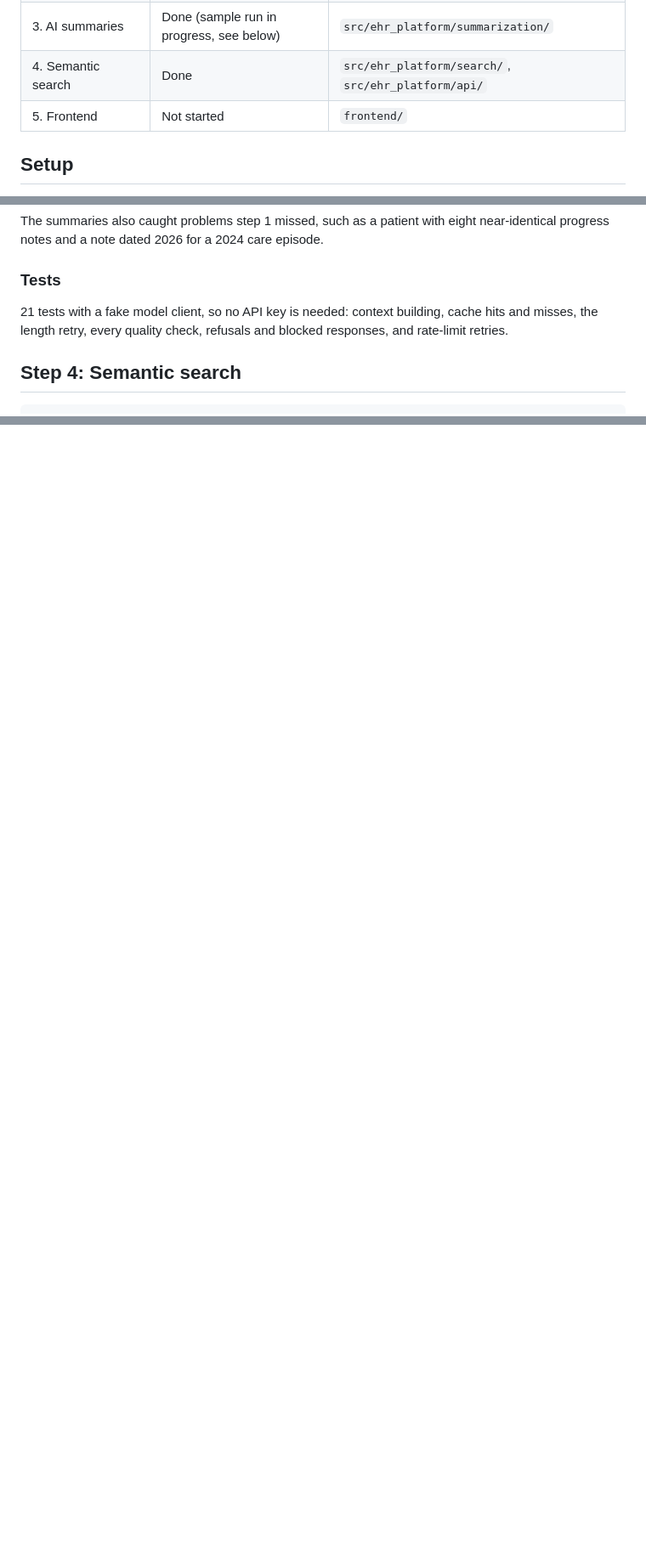
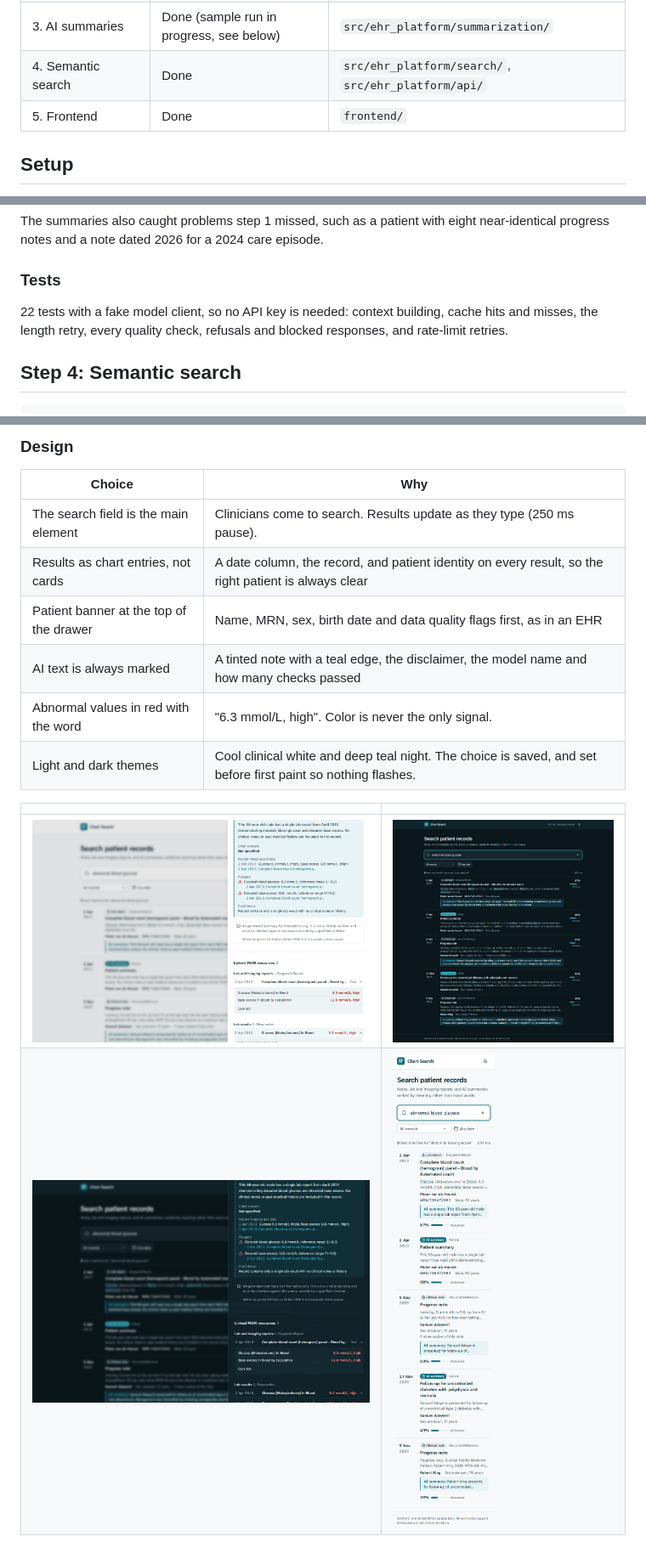
Before and after one commit to surafel58/ehr-media-intelligence, a Markdown page: README.md, 3 parts joined by grey strips. Shown at 85% size. Drawn GitHub-style; pictures changed too: docs/screenshots/drawer-dark.png (added), docs/screenshots/drawer-light.png (added), docs/screenshots/results-dark.png (added); blank space fills up the shorter version.

```diff
--- a/README.md
+++ b/README.md
@@ -10,7 +10,7 @@ Cleans raw EHR exports, maps them to FHIR R4, writes AI summaries per patient, a
 | 2. FHIR R4 mapping | Done | `src/ehr_platform/fhir_mapping/` |
 | 3. AI summaries | Done (sample run in progress, see below) | `src/ehr_platform/summarization/` |
 | 4. Semantic search | Done | `src/ehr_platform/search/`, `src/ehr_platform/api/` |
-| 5. Frontend | Not started | `frontend/` |
+| 5. Frontend | Done | `frontend/` |
 
 ## Setup
 
@@ -275,7 +277,7 @@ The summaries also caught problems step 1 missed, such as a patient with eight n
 
 ### Tests
 
-21 tests with a fake model client, so no API key is needed: context building, cache hits and misses, the length retry, every quality check, refusals and blocked responses, and rate-limit retries.
+22 tests with a fake model client, so no API key is needed: context building, cache hits and misses, the length retry, every quality check, refusals and blocked responses, and rate-limit retries.
 
 ## Step 4: Semantic search
 
@@ -342,0 +367,16 @@ The model loads once at startup (about 6 seconds), not per request.
+### Design
+
+| Choice | Why |
+|---|---|
+| The search field is the main element | Clinicians come to search. Results update as they type (250 ms pause). |
+| Results as chart entries, not cards | A date column, the record, and patient identity on every result, so the right patient is always clear |
+| Patient banner at the top of the drawer | Name, MRN, sex, birth date and data quality flags first, as in an EHR |
+| AI text is always marked | A tinted note with a teal edge, the disclaimer, the model name and how many checks passed |
+| Abnormal values in red with the word | "6.3 mmol/L, high". Color is never the only signal. |
+| Light and dark themes | Cool clinical white and deep teal night. The choice is saved, and set before first paint so nothing flashes. |
+
+| | |
+|---|---|
+| ![Patient drawer](docs/screenshots/drawer-light.png) | ![Dark theme](docs/screenshots/results-dark.png) |
+| ![Patient drawer, dark](docs/screenshots/drawer-dark.png) | ![Phone width](docs/screenshots/results-mobile.png) |
+
```
Also changed, not shown: other parts of README.md (+71 -2 lines), docs/screenshots/results-light.png (added).
